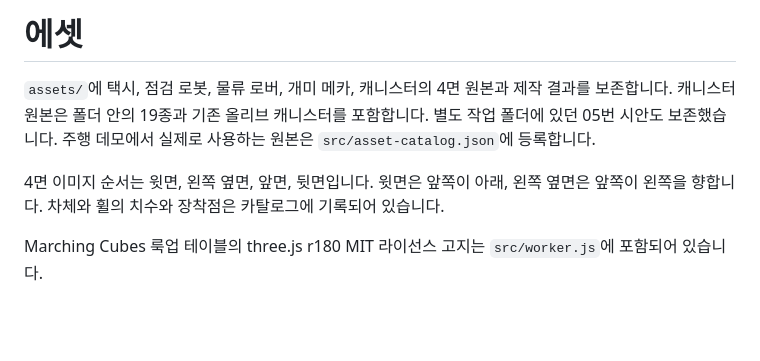
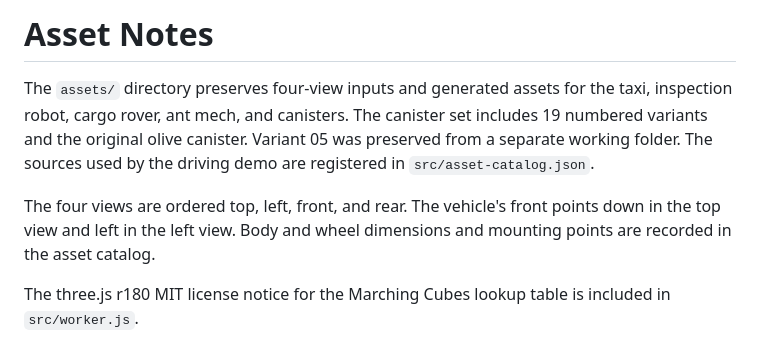
Before and after one commit to ev3rlit/sprite-stacking-demo, a Markdown page: ASSET-NOTES.md, the part around the change. GitHub-like rendering; blank space fills up the shorter version.

Commit message:
Document offline demo downloads and localize the demo to English

```diff
--- a/ASSET-NOTES.md
+++ b/ASSET-NOTES.md
@@ -1,7 +1,7 @@
-# 에셋
+# Asset Notes
 
-`assets/`에 택시, 점검 로봇, 물류 로버, 개미 메카, 캐니스터의 4면 원본과 제작 결과를 보존합니다. 캐니스터 원본은 폴더 안의 19종과 기존 올리브 캐니스터를 포함합니다. 별도 작업 폴더에 있던 05번 시안도 보존했습니다. 주행 데모에서 실제로 사용하는 원본은 `src/asset-catalog.json`에 등록합니다.
+The `assets/` directory preserves four-view inputs and generated assets for the taxi, inspection robot, cargo rover, ant mech, and canisters. The canister set includes 19 numbered variants and the original olive canister. Variant 05 was preserved from a separate working folder. The sources used by the driving demo are registered in `src/asset-catalog.json`.
 
-4면 이미지 순서는 윗면, 왼쪽 옆면, 앞면, 뒷면입니다. 윗면은 앞쪽이 아래, 왼쪽 옆면은 앞쪽이 왼쪽을 향합니다. 차체와 휠의 치수와 장착점은 카탈로그에 기록되어 있습니다.
+The four views are ordered top, left, front, and rear. The vehicle's front points down in the top view and left in the left view. Body and wheel dimensions and mounting points are recorded in the asset catalog.
 
-Marching Cubes 룩업 테이블의 three.js r180 MIT 라이선스 고지는 `src/worker.js`에 포함되어 있습니다.
+The three.js r180 MIT license notice for the Marching Cubes lookup table is included in `src/worker.js`.
```
Also changed, not shown: README.md (+83 -42 lines), docs/media/workflow.png, 10 other files.
